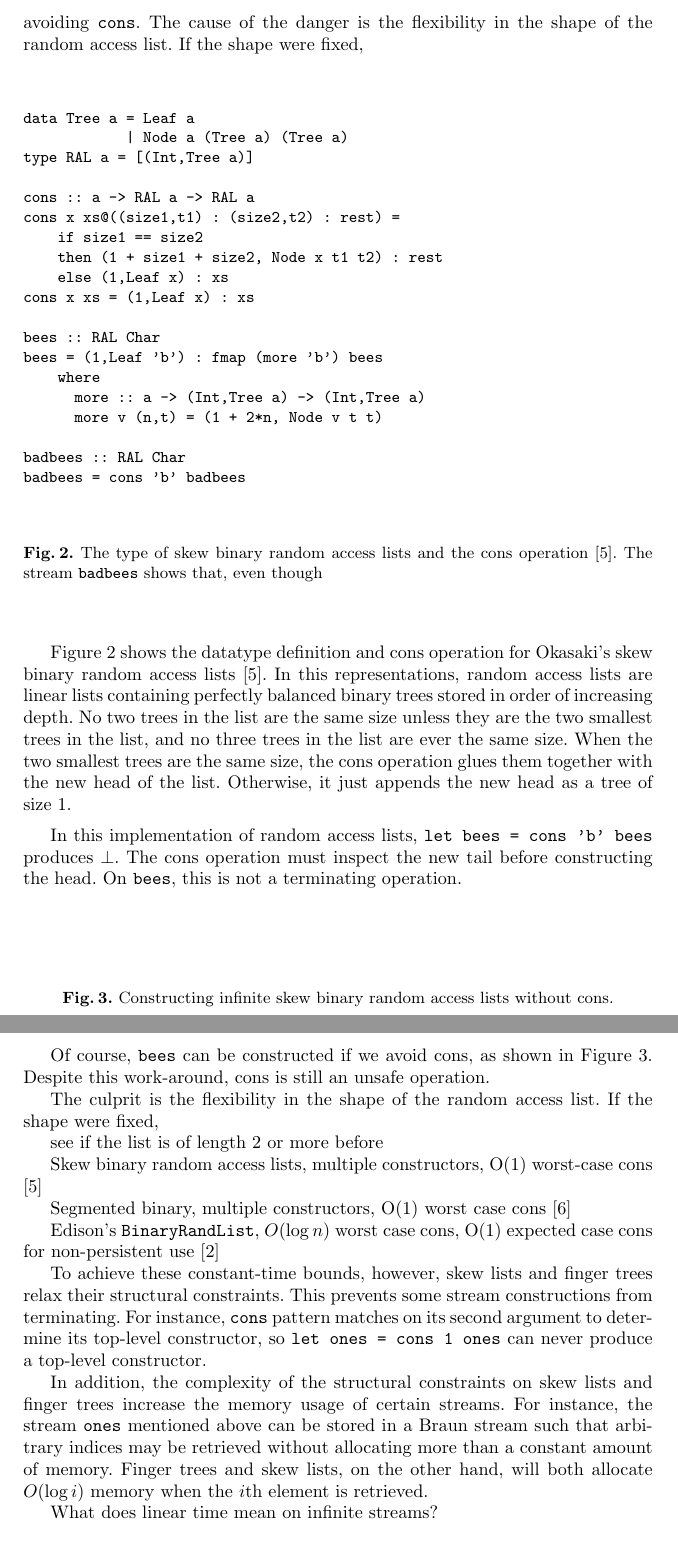
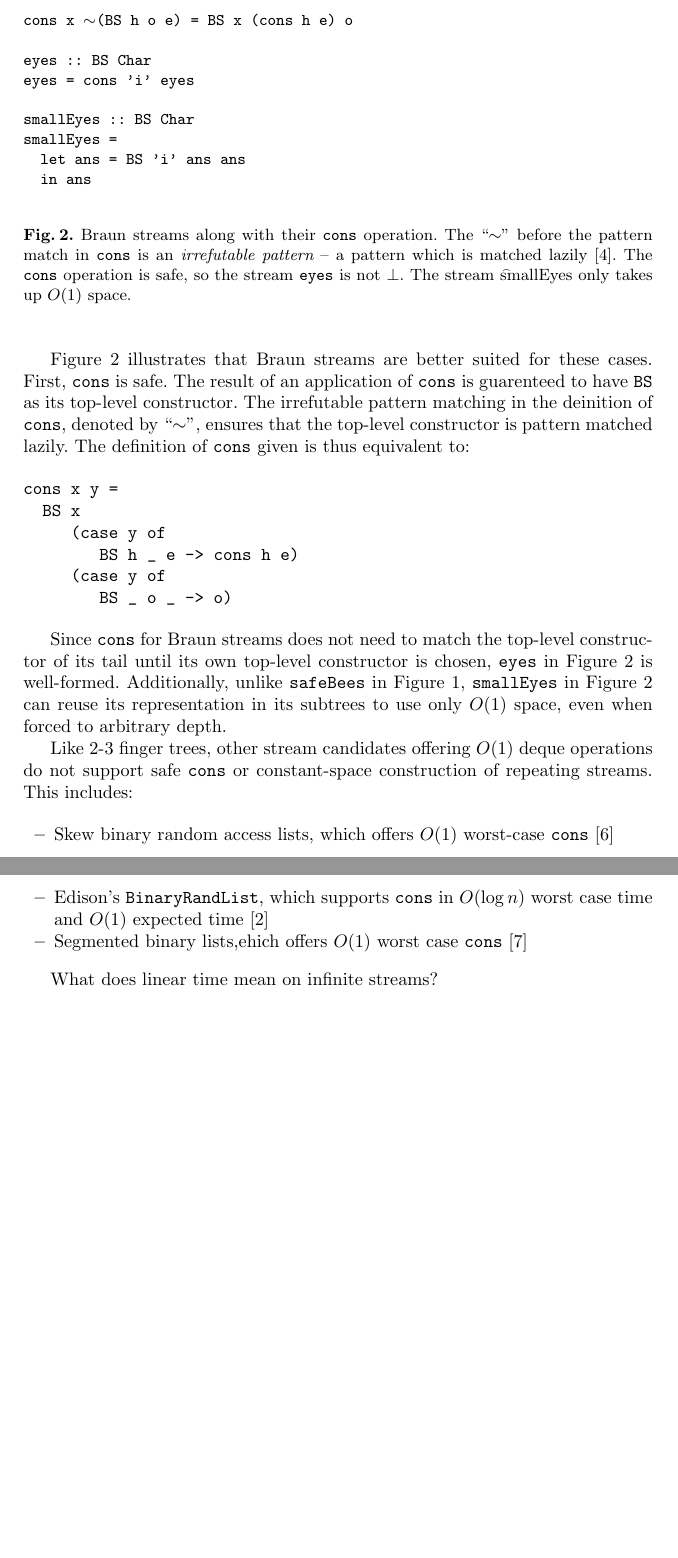
Before and after one commit to jbapple/random-access-streams, a LaTeX paper (doc/building-braun-streams.tex): two parts of pages 3 and 4 of 11, joined at a grey line, cut at the place of the change, the shorter picture padded with empty space. Compiled offline with pdfLaTeX.

Commit message:
Fill out rest of substantive intro

```diff
--- a/doc/building-braun-streams.tex
+++ b/doc/building-braun-streams.tex
@@ -104,6 +107,5 @@ At the leaves of each tree are {\tt Digit}s containing the elements of the strea
 The {\tt cons} operation, in order to produce the first {\tt Digit} in the stream, needs to know the first {\tt Digit} in the rest of the stream.
 For streams like {\tt dangerousBees}, {\tt cons} must know the first {\tt Digit} in the stream in order to produce the first {\tt Digit} in the stream.
 Because of this, {\tt dangerousBees} is actually undefined.
+
 Though {\tt cons} is an unsafe operation, streams can still be built of 2-3 finger trees by avoiding {\tt cons}.
-The cause of the danger is the flexibility in the shape of the random access list.
-If the shape were fixed,
@@ -109,0 +119,15 @@ If the shape were fixed,
+cons x \(\sim\)(BS h o e) = BS x (cons h e) o
+
+eyes :: BS Char
+eyes = cons 'i' eyes
+
+smallEyes :: BS Char
+smallEyes =
+  let ans = BS 'i' ans ans
+  in ans
+\end{alltt}
+\caption{
+Braun streams along with their {\tt cons} operation.
+The ``$\sim$'' before the pattern match in {\tt cons} is an {\em irrefutable pattern} -- a pattern which is matched lazily \cite{haskellReport}.
+The {\tt cons} operation is safe, so the stream {\tt eyes} is not $\perp$.
+The stream {\t smallEyes} only takes up $O(1)$ space.
@@ -110,26 +139,51 @@ If the shape were fixed,
+Figure~\ref{braunCons} illustrates that Braun streams are better suited for these cases.
+First, {\tt cons} is safe.
+The result of an application of {\tt cons} is guarenteed to have {\tt BS} as its top-level constructor.
+The irrefutable pattern matching in the deinition of {\tt cons}, denoted by ``$\sim$'', ensures that the top-level constructor is pattern matched lazily.
+The definition of {\tt cons} given is thus equivalent to:
+
+\begin{alltt}
+cons x y =
+  BS x
+     (case y of
+        BS h _ e -> cons h e)
+     (case y of
+        BS _ o _ -> o)
+\end{alltt}
+
+Since {\tt cons} for Braun streams does not need to match the top-level constructor of its tail until its own top-level constructor is chosen, {\tt eyes} in Figure~\ref{braunCons} is well-formed.
+Additionally, unlike {\tt safeBees} in Figure~\ref{23stream}, {\tt smallEyes} in Figure~\ref{braunShare} can reuse its representation in its subtrees to use only $O(1)$ space, even when forced to arbitrary depth.
+
+Like 2-3 finger trees, other stream candidates offering $O(1)$ deque operations do not support safe {\tt cons} or constant-space construction of repeating streams. This includes:
+
+\begin{itemize}
+\item Skew binary random access lists, which offers $O(1)$ worst-case {\tt cons} \cite{okasakiSkewLists}
+\item Edison's \verb|BinaryRandList|, which supports {\tt cons} in $O(\log n)$ worst case time and $O(1)$ expected time \cite{holtersThesis}
+\item Segmented binary lists,ehich offers $O(1)$ worst case {\tt cons} \cite{okasakiThesis}
+\end{itemize}
+
+What does linear time mean on infinite streams?
+
+\begin{comment}
 
 \begin{figure}
 \begin{alltt}
 data Tree a = Leaf a
             | Node a (Tree a) (Tree a)
 type RAL a = [(Int,Tree a)]
-
 cons :: a -> RAL a -> RAL a
 cons x xs@((size1,t1) : (size2,t2) : rest) =
     if size1 == size2
     then (1 + size1 + size2, Node x t1 t2) : rest
     else (1,Leaf x) : xs
 cons x xs = (1,Leaf x) : xs
-
 bees :: RAL Char
 bees = (1,Leaf 'b') : fmap (more 'b') bees
     where
       more :: a -> (Int,Tree a) -> (Int,Tree a)
       more v (n,t) = (1 + 2*n, Node v t t)
-
 badbees :: RAL Char
 badbees = cons 'b' badbees
-
 \end{alltt}
 \caption{The type of skew binary random access lists and the cons operation \cite{okasakiSkewLists}.
 The stream {\tt badbees} shows that, even though {\tt }}
@@ -137,49 +192,26 @@ The stream {\tt badbees} shows that, even though {\tt }}
 \end{figure}
-
 Figure~\ref{consFail} shows the datatype definition and cons operation for Okasaki's skew binary random access lists \cite{okasakiSkewLists}.
 In this representations, random access lists are linear lists containing perfectly balanced binary trees stored in order of increasing depth.
 No two trees in the list are the same size unless they are the two smallest trees in the list, and no three trees in the list are ever the same size.
 When the two smallest trees are the same size, the cons operation glues them together with the new head of the list.
 Otherwise, it just appends the new head as a tree of size 1.
-
-
 % \perp? doesn't terminate? has no WHNF?
 In this implementation of random access lists, \verb|let bees = cons 'b' bees| produces $\perp$.
 The cons operation must inspect the new tail before constructing the head.
 On \verb|bees|, this is not a terminating operation.
-
-\begin{figure}
-\begin{alltt}
-\end{alltt}
-\caption{Constructing infinite skew binary random access lists without cons.}
-\label{infiniteSkew}
-\end{figure}
-
 Of course, \verb|bees| can be constructed if we avoid cons, as shown in Figure~\ref{infiniteSkew}.
 Despite this work-around, cons is still an unsafe operation.
-
 %TODO: is it the culprit? cons also inspects the *value* of the list
 The culprit is the flexibility in the shape of the random access list.
 If the shape were fixed,
-
-
 see if the list is of length $2$ or more before
-
-Skew binary random access lists, multiple constructors, O(1) worst-case cons \cite{okasakiSkewLists}
-
-Segmented binary, multiple constructors, O(1) worst case cons \cite{okasakiThesis}
-
-Edison's \verb|BinaryRandList|, $O(\log n)$ worst case cons, O(1) expected case cons for non-persistent use \cite{holtersThesis}
-
 To achieve these constant-time bounds, however, skew lists and finger trees relax their structural constraints.
 This prevents some stream constructions from terminating.
 For instance, \verb|cons| pattern matches on its second argument to determine its top-level constructor, so \verb|let ones = cons 1 ones| can never produce a top-level constructor.
-
 In addition, the complexity of the structural constraints on skew lists and finger trees increase the memory usage of certain streams.
 For instance, the stream \verb|ones| mentioned above can be stored in a Braun stream such that arbitrary indices may be retrieved without allocating more than a constant amount of memory.
 Finger trees and skew lists, on the other hand, will both allocate $O(\log i)$ memory when the $i$th element is retrieved.
-
-What does linear time mean on infinite streams?
+\end{comment}
 
 \section{Braun streams}
 
```
Also changed, not shown: doc/braun.bib (+14 -0 lines), doc/building-braun-streams.tex (20 more changed lines), 1 other file.
